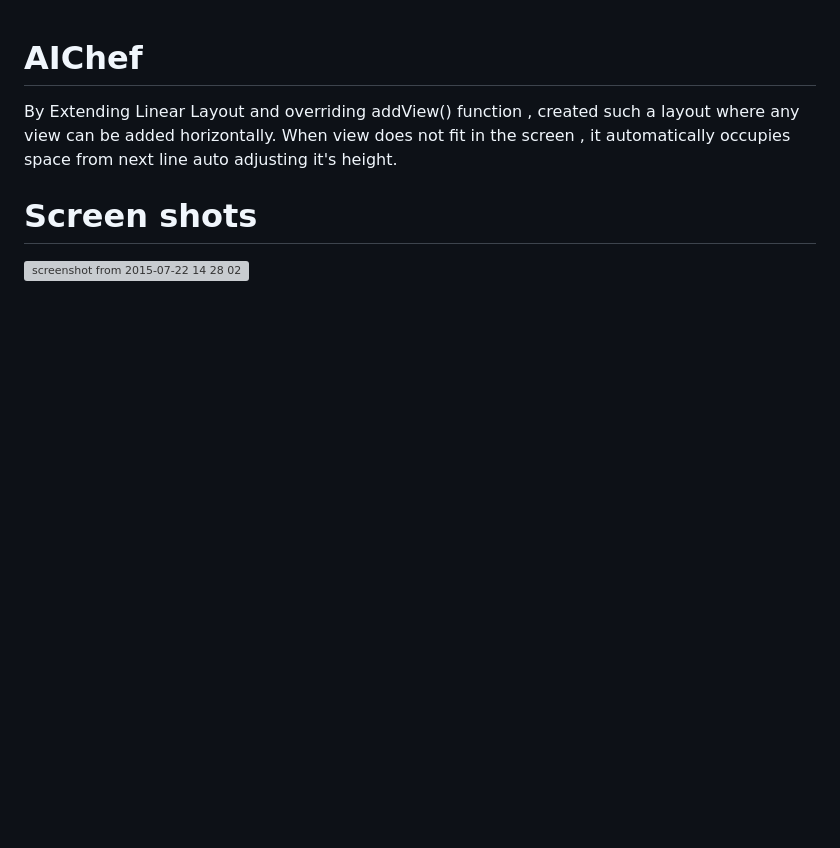
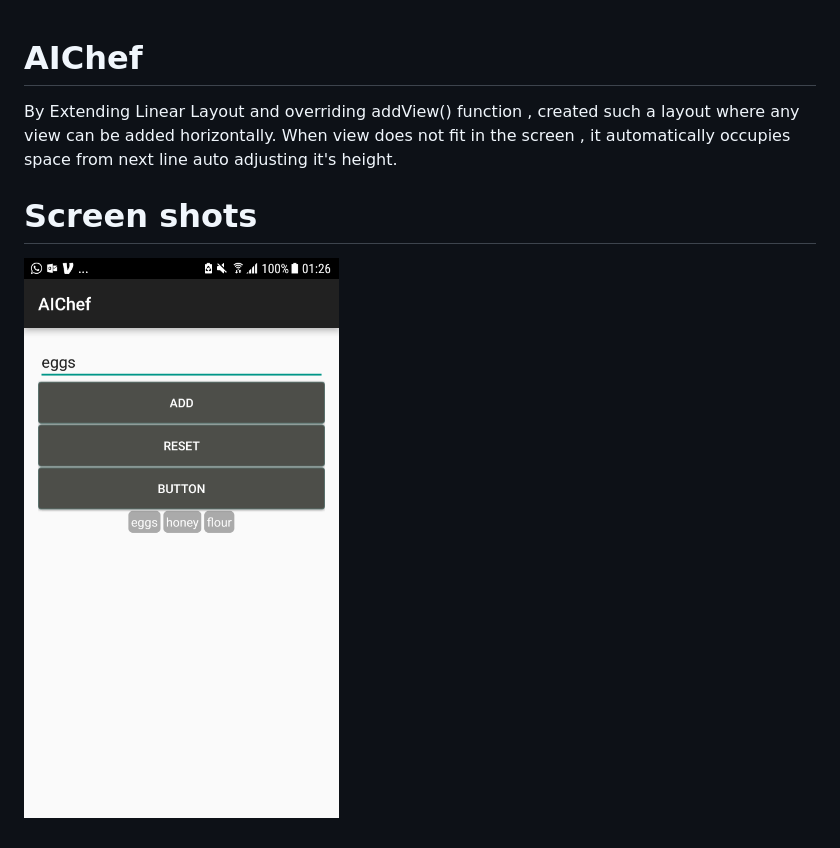
Before and after one commit to DLohmann/BotChef, a Markdown page: AIChef/README.md, the part around the change. Rendered like a GitHub page; pictures changed too: AIChef/Screenshot_20180401-012655.png (added); blank space fills up the shorter version; grey boxes are pictures that could not be loaded.

```diff
--- a/AIChef/README.md
+++ b/AIChef/README.md
@@ -4,4 +4,5 @@ By Extending Linear Layout and overriding addView() function , created such a la
 
 # Screen shots
 
-![screenshot from 2015-07-22 14 28 02](https://photos.google.com/share/AF1QipNbDF46Sip2hyKKDeFFG0BD_7AXwfeKzW1RbOTlRpi4-g70bKFPT21CXr-Mfdqs1w?key=UUZSNzFLVk1neTJvMlpPX3FNaGRyN1R0TlVCdFpB)
+<!-- ![screenshot from 2015-07-22 14 28 02](https://photos.google.com/share/AF1QipNbDF46Sip2hyKKDeFFG0BD_7AXwfeKzW1RbOTlRpi4-g70bKFPT21CXr-Mfdqs1w?key=UUZSNzFLVk1neTJvMlpPX3FNaGRyN1R0TlVCdFpB) -->
+![Alt text](Screenshot_20180401-012655.png?raw=true "Screenshot")
```
